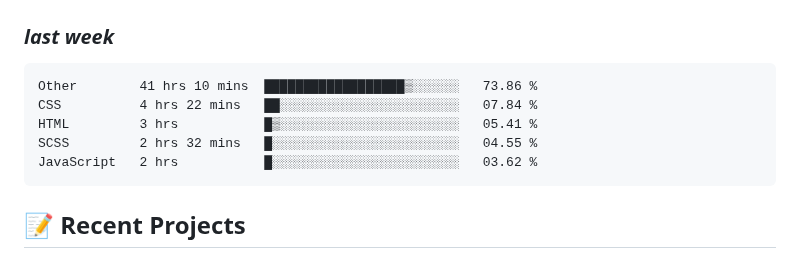
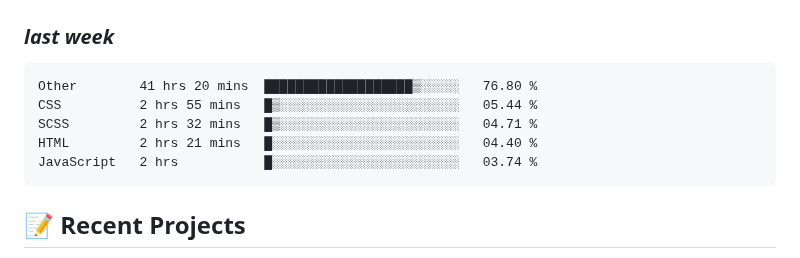
Before and after one commit to alie8096/alie8096, a Markdown page: README.md, the part around the change. Rendered like a GitHub page.

Commit message:
Updated waka-readme graph with new metrics

````diff
--- a/README.md
+++ b/README.md
@@ -41,11 +41,11 @@ Welcome to my GitHub profile! I'm passionate about coding and enjoy working with
 <!--START_SECTION:waka-->
 
 ```txt
-Other        41 hrs 10 mins  ██████████████████▒░░░░░░   73.86 %
-CSS          4 hrs 22 mins   ██░░░░░░░░░░░░░░░░░░░░░░░   07.84 %
-HTML         3 hrs           █▒░░░░░░░░░░░░░░░░░░░░░░░   05.41 %
-SCSS         2 hrs 32 mins   █░░░░░░░░░░░░░░░░░░░░░░░░   04.55 %
-JavaScript   2 hrs           █░░░░░░░░░░░░░░░░░░░░░░░░   03.62 %
+Other        41 hrs 20 mins  ███████████████████▒░░░░░   76.80 %
+CSS          2 hrs 55 mins   █▒░░░░░░░░░░░░░░░░░░░░░░░   05.44 %
+SCSS         2 hrs 32 mins   █▒░░░░░░░░░░░░░░░░░░░░░░░   04.71 %
+HTML         2 hrs 21 mins   █░░░░░░░░░░░░░░░░░░░░░░░░   04.40 %
+JavaScript   2 hrs           █░░░░░░░░░░░░░░░░░░░░░░░░   03.74 %
 ```
 
 <!--END_SECTION:waka-->
````
